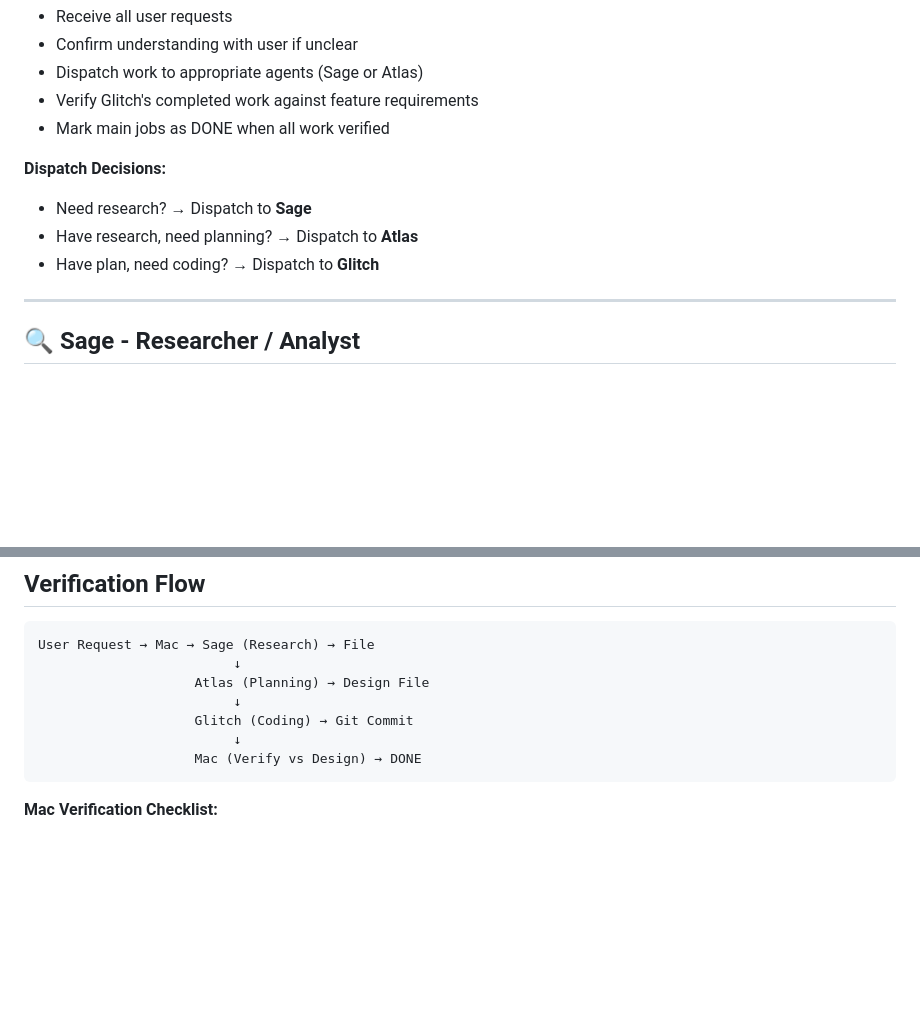
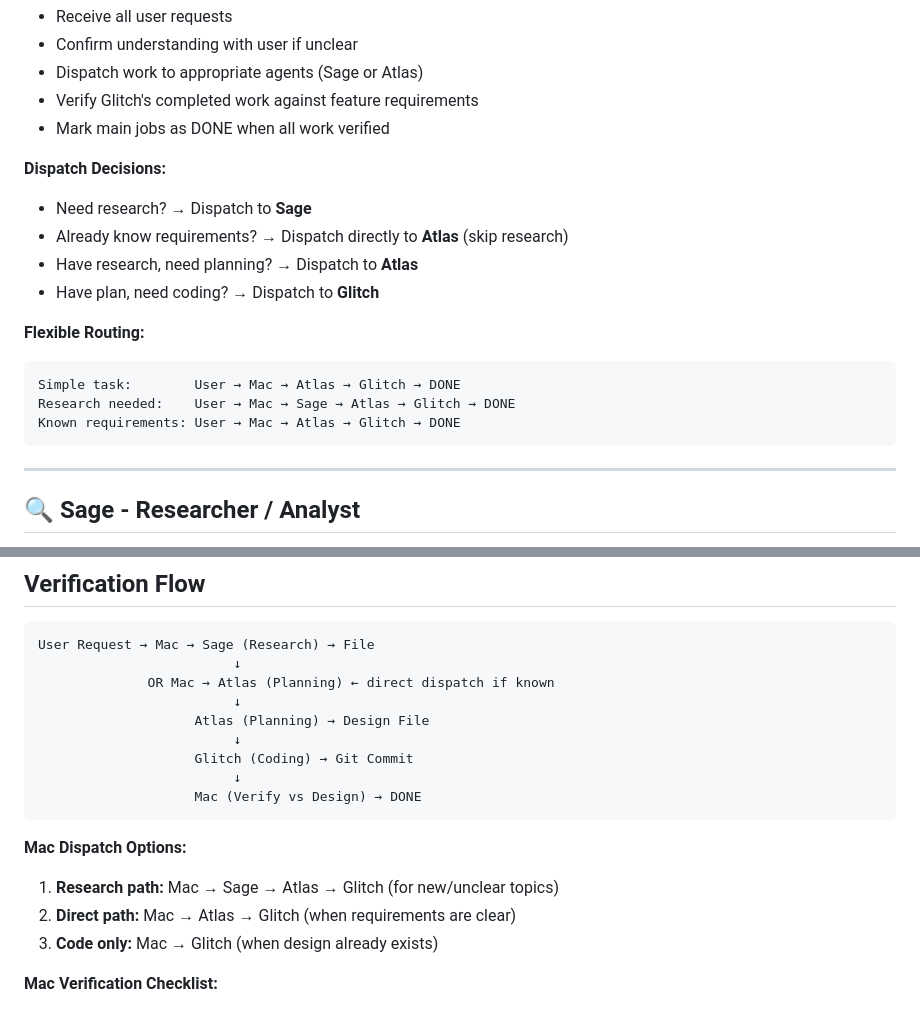
Before and after one commit to weiforfun1989-dev/mac_mini_openclaw, a Markdown page: AGENT_ROLES.md, 2 parts joined by grey strips. GitHub-like rendering; blank space fills up the shorter version.

Commit message:
Update agent roles: Mac can dispatch directly to Atlas
- Mac has flexible dispatch options
- Direct to Atlas when requirements are clear
- Through Sage when research is needed
- Documentation reflects both paths

````diff
--- a/AGENT_ROLES.md
+++ b/AGENT_ROLES.md
@@ -13,8 +13,16 @@
 
 **Dispatch Decisions:**
 - Need research? → Dispatch to **Sage**
+- Already know requirements? → Dispatch directly to **Atlas** (skip research)
 - Have research, need planning? → Dispatch to **Atlas**
 - Have plan, need coding? → Dispatch to **Glitch**
+
+**Flexible Routing:**
+```
+Simple task:        User → Mac → Atlas → Glitch → DONE
+Research needed:    User → Mac → Sage → Atlas → Glitch → DONE
+Known requirements: User → Mac → Atlas → Glitch → DONE
+```
 
 ---
 
@@ -98,12 +106,19 @@
 ```
 User Request → Mac → Sage (Research) → File
                          ↓
+              OR Mac → Atlas (Planning) ← direct dispatch if known
+                         ↓
                     Atlas (Planning) → Design File
                          ↓
                     Glitch (Coding) → Git Commit
                          ↓
                     Mac (Verify vs Design) → DONE
 ```
+
+**Mac Dispatch Options:**
+1. **Research path:** Mac → Sage → Atlas → Glitch (for new/unclear topics)
+2. **Direct path:** Mac → Atlas → Glitch (when requirements are clear)
+3. **Code only:** Mac → Glitch (when design already exists)
 
 **Mac Verification Checklist:**
 - [ ] Glitch's commit implements all features from design doc?
````
